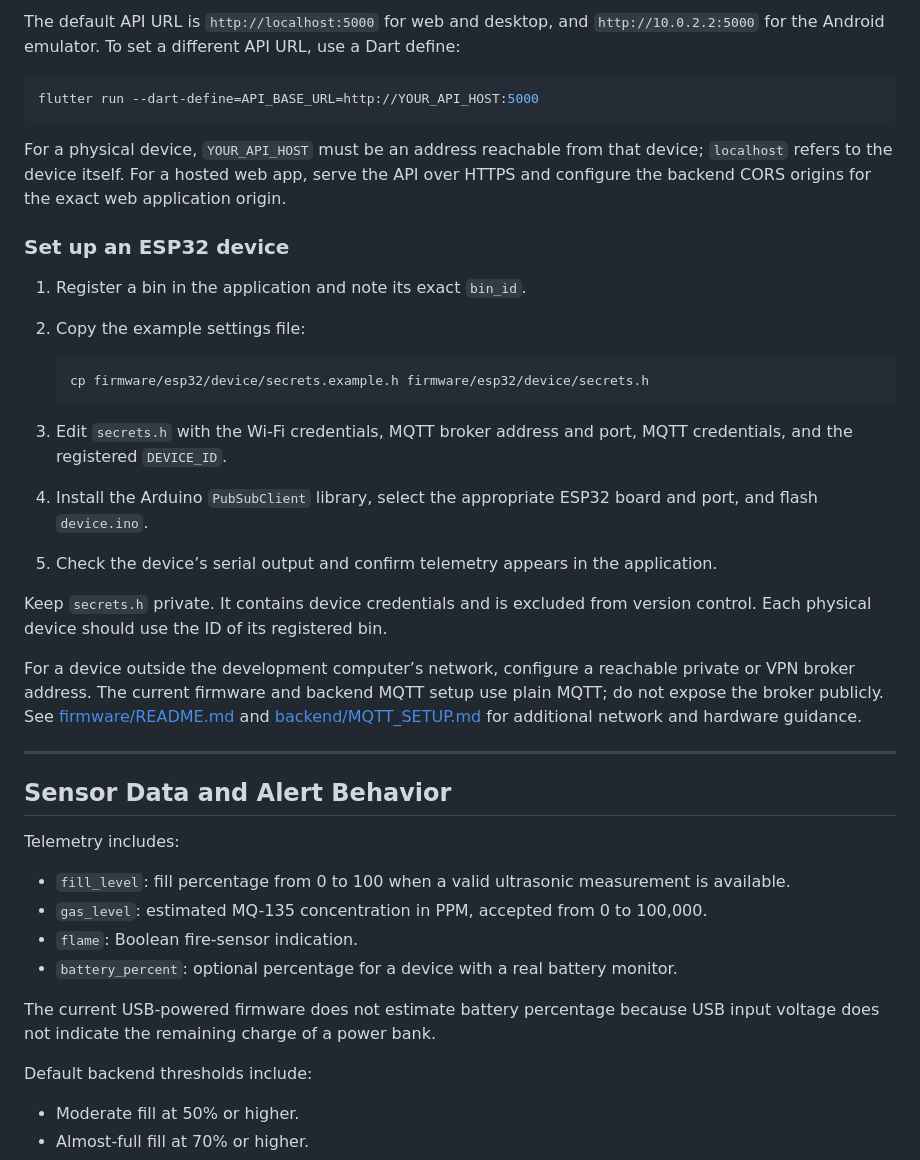
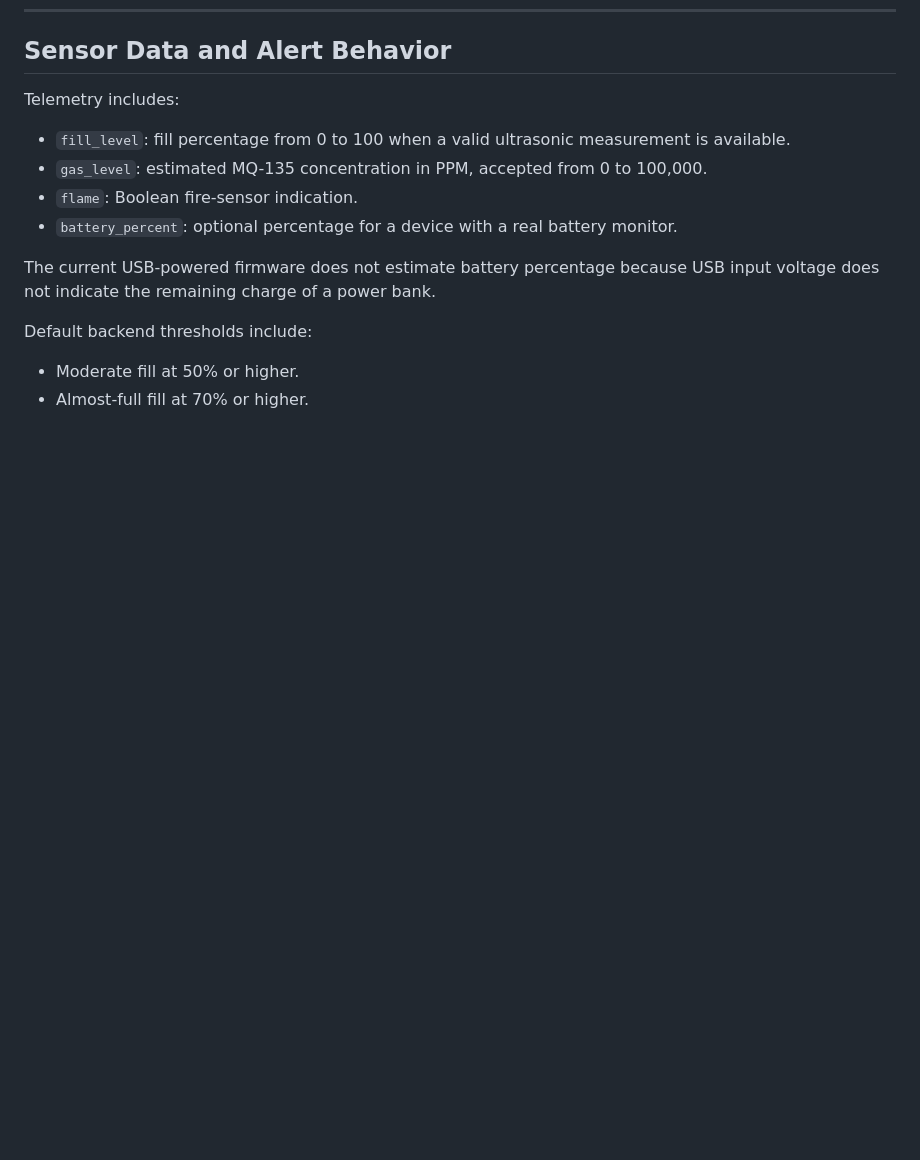
Before and after one commit to rhalbhavi/BinSight, a Markdown page: README.md, the part around one of its changes. Drawn GitHub-style; blank space fills up the shorter version.

````diff
--- a/README.md
+++ b/README.md
@@ -244,30 +173,3 @@ flutter run
-The default API URL is `http://localhost:5000` for web and desktop, and `http://10.0.2.2:5000` for the Android emulator. To set a different API URL, use a Dart define:
-
-```sh
-flutter run --dart-define=API_BASE_URL=http://YOUR_API_HOST:5000
-```
-
-For a physical device, `YOUR_API_HOST` must be an address reachable from that device; `localhost` refers to the device itself. For a hosted web app, serve the API over HTTPS and configure the backend CORS origins for the exact web application origin.
-
-### Set up an ESP32 device
-
-1. Register a bin in the application and note its exact `bin_id`.
-2. Copy the example settings file:
-
-   ```sh
-   cp firmware/esp32/device/secrets.example.h firmware/esp32/device/secrets.h
-   ```
-
-3. Edit `secrets.h` with the Wi-Fi credentials, MQTT broker address and port, MQTT credentials, and the registered `DEVICE_ID`.
-4. Install the Arduino `PubSubClient` library, select the appropriate ESP32 board and port, and flash `device.ino`.
-5. Check the device’s serial output and confirm telemetry appears in the application.
-
-Keep `secrets.h` private. It contains device credentials and is excluded from version control. Each physical device should use the ID of its registered bin.
-
-For a device outside the development computer’s network, configure a reachable private or VPN broker address. The current firmware and backend MQTT setup use plain MQTT; do not expose the broker publicly. See [firmware/README.md](firmware/README.md) and [backend/MQTT_SETUP.md](backend/MQTT_SETUP.md) for additional network and hardware guidance.
-
-----
-
 ## Sensor Data and Alert Behavior
 
 Telemetry includes:
````
Also changed, not shown: other parts of README.md (+2 -71 lines).
